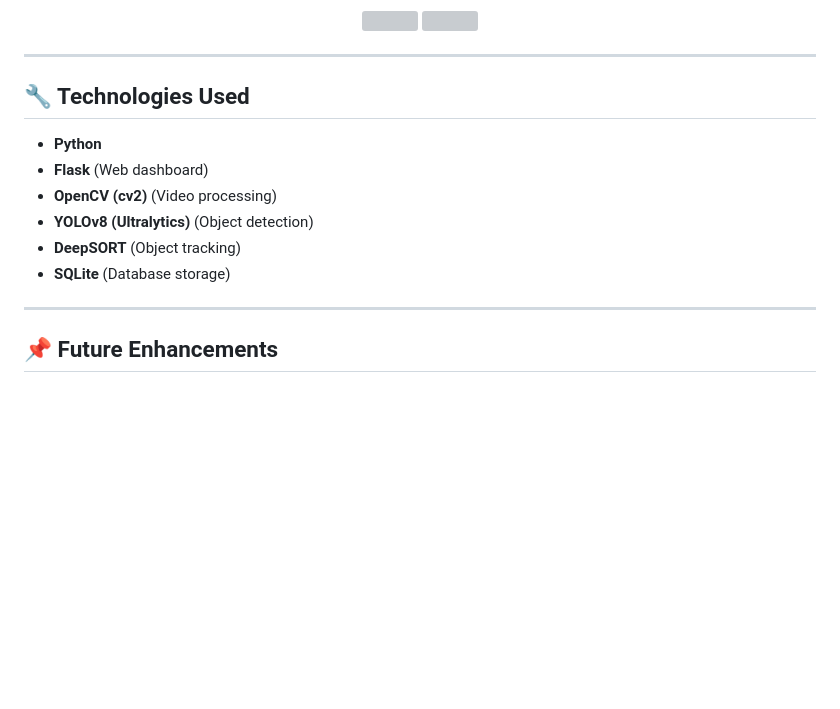
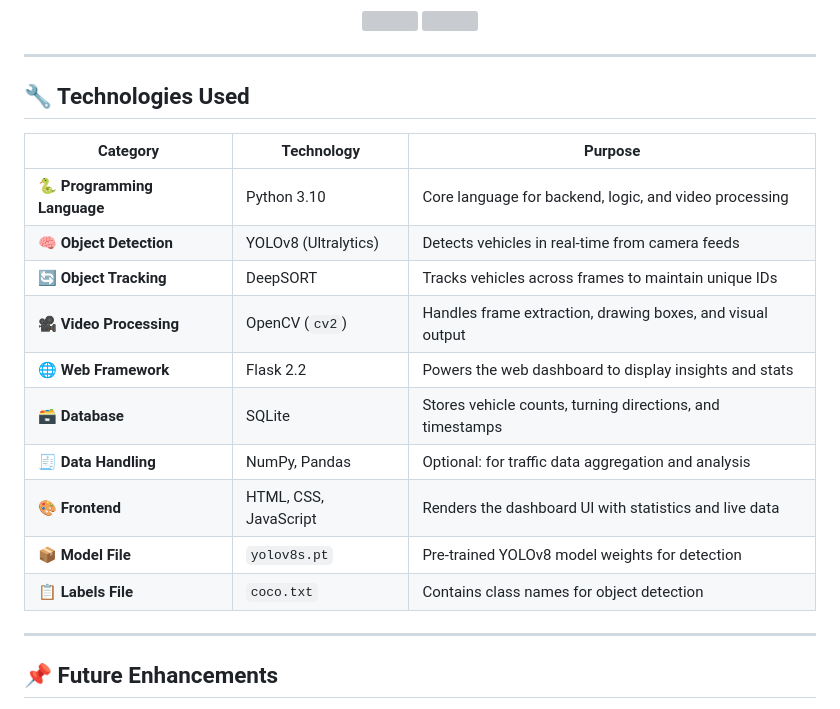
Before and after one commit to YashPalkandwar1908/Predicting-Turning-Pattern-and-Vehicle-Count-Using-Camera-Feeds, a Markdown page: README.md, the part around the change. Drawn GitHub-style; blank space fills up the shorter version; grey boxes are pictures that could not be loaded.

Commit message:
Updated Technologies Used

```diff
--- a/README.md
+++ b/README.md
@@ -108,14 +108,21 @@ http://127.0.0.1:5003/
 
 ---
 
-## **🔧 Technologies Used**
+## 🔧 Technologies Used
 
-- **Python**
-- **Flask** (Web dashboard)
-- **OpenCV (cv2)** (Video processing)
-- **YOLOv8 (Ultralytics)** (Object detection)
-- **DeepSORT** (Object tracking)
-- **SQLite** (Database storage)
+| **Category**            | **Technology**             | **Purpose**                                                             |
+|-------------------------|----------------------------|--------------------------------------------------------------------------|
+| 🐍 **Programming Language** | Python 3.10                 | Core language for backend, logic, and video processing                   |
+| 🧠 **Object Detection**      | YOLOv8 (Ultralytics)        | Detects vehicles in real-time from camera feeds                          |
+| 🔄 **Object Tracking**       | DeepSORT                    | Tracks vehicles across frames to maintain unique IDs                     |
+| 🎥 **Video Processing**      | OpenCV (`cv2`)               | Handles frame extraction, drawing boxes, and visual output               |
+| 🌐 **Web Framework**         | Flask 2.2                   | Powers the web dashboard to display insights and stats                   |
+| 🗃️ **Database**              | SQLite                      | Stores vehicle counts, turning directions, and timestamps                |
+| 🧾 **Data Handling**         | NumPy, Pandas               | Optional: for traffic data aggregation and analysis                      |
+| 🎨 **Frontend**              | HTML, CSS, JavaScript       | Renders the dashboard UI with statistics and live data                   |
+| 📦 **Model File**            | `yolov8s.pt`                | Pre-trained YOLOv8 model weights for detection                           |
+| 📋 **Labels File**           | `coco.txt`                  | Contains class names for object detection                                |
+
 
 ---
 
```
